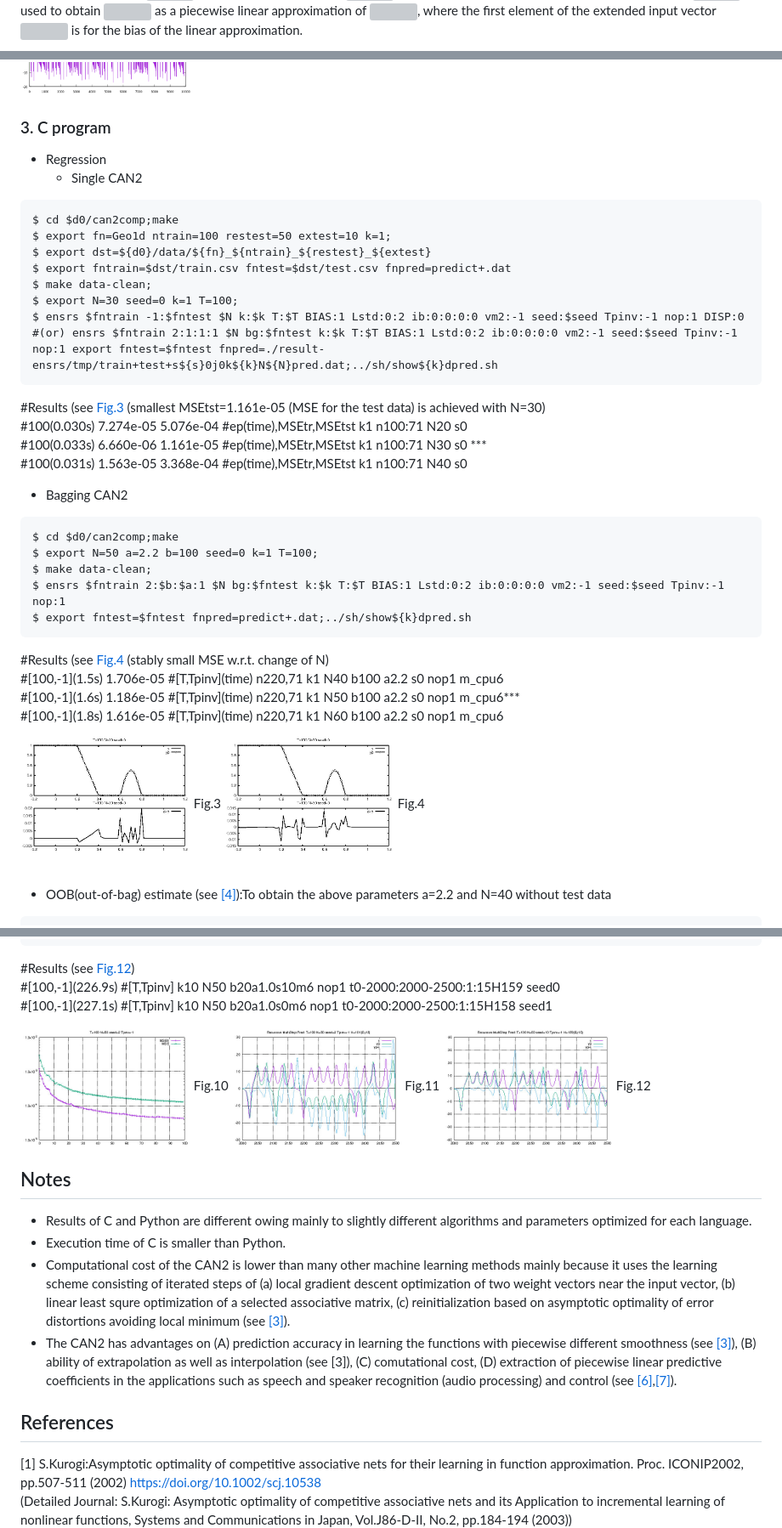
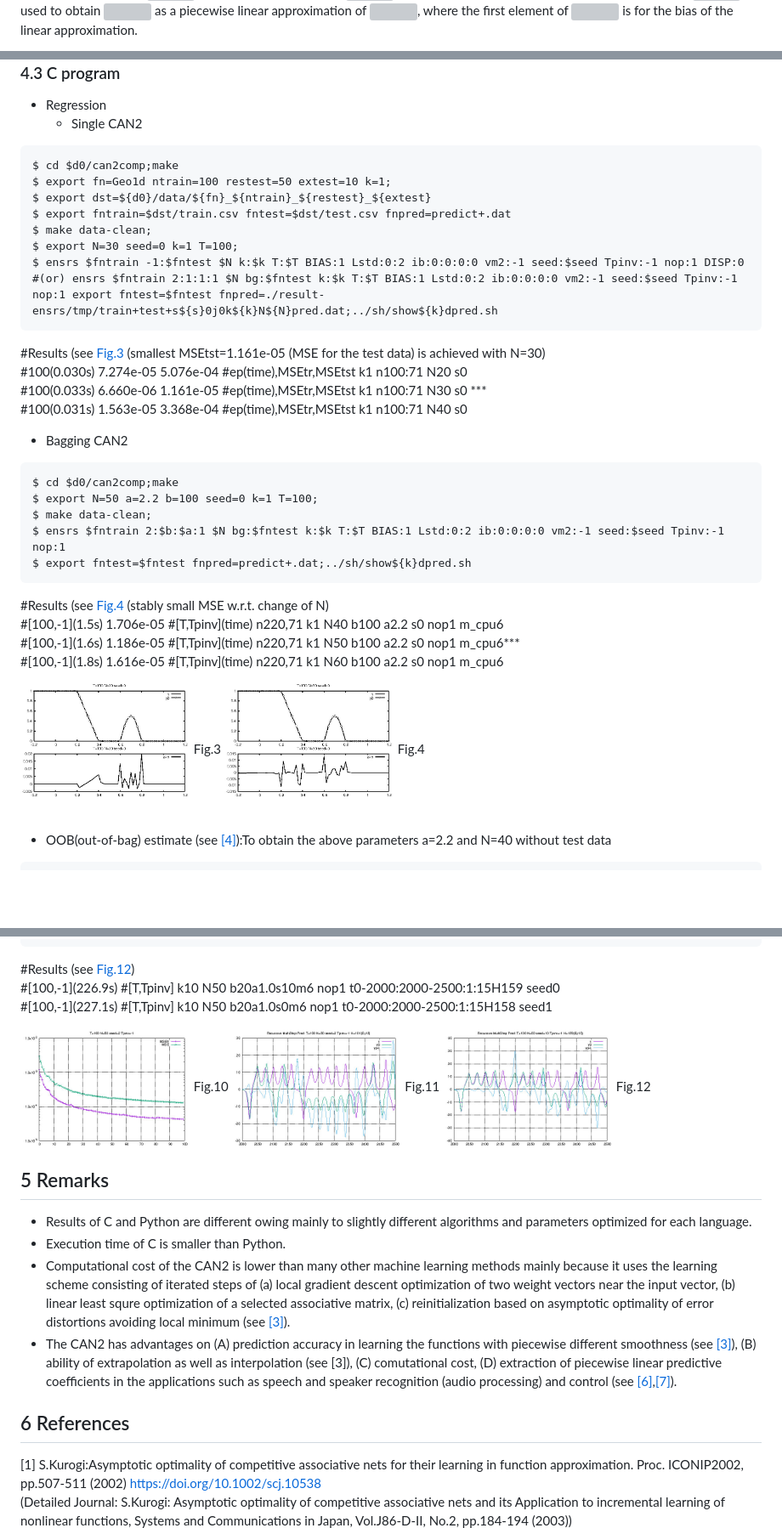
Before and after one commit to Kurogi-Lab/CAN2, a Markdown page: README.md, 3 parts joined by grey strips. Shown at 85% size. Rendered like a GitHub page; blank space fills up the shorter version; grey boxes are pictures that could not be loaded.

````diff
--- a/README.md
+++ b/README.md
@@ -49,8 +51,7 @@ is selected, and the corresponding associative matrix
 <img src="https://latex.codecogs.com/gif.latex?\pmb{M}_c\equiv\pmb{M}_i"/>
 is used to obtain
 <img src="https://latex.codecogs.com/gif.latex?\hat{y}=\pmb{M}_c\tilde{\pmb{x}}"/> as a piecewise linear approximation of
-<img src="https://latex.codecogs.com/gif.latex?y=f(\pmb{x})"/>,
-where the first element of the extended input vector
+<img src="https://latex.codecogs.com/gif.latex?y=f(\pmb{x})"/>, where the first element of
 <img src="https://latex.codecogs.com/gif.latex?\tilde{\pmb{x}}\equiv(1,\pmb{x})^T"/>
 is for the bias of the linear approximation.
 
@@ -170,6 +141,6 @@ $ cp tmp/train.csv tmp/test.csv $dst
 <img src="https://latex.codecogs.com/gif.latex?\begin{align*}&{dx}/{dt}=-{\sigma}x+{\sigma}y,\\&{dy}/{dt}=-xz+rx-y,\\&{dz}/{dt}=xy-bz\\&(\sigma=10,b=8/3,r=28)\\&\mathbf{Fig.2~}~x\mathrm{~vs.~}t\end{align*}\\"/>
 
-### 3. C program
+### 4.3 C program
 - Regression
   - Single CAN2
 ```
@@ -200,8 +171,8 @@ $ export fntest=$fntest fnpred=predict+.dat;../sh/show${k}dpred.sh
 #\[100,-1\](1.6s) 1.186e-05 #\[T,Tpinv\](time) n220,71 k1 N50 b100 a2.2 s0 nop1 m_cpu6***<br>
 #\[100,-1\](1.8s) 1.616e-05 #\[T,Tpinv\](time) n220,71 k1 N60 b100 a2.2 s0 nop1 m_cpu6<br>
 
-<img src="1021/docs/regression-singleCAN2N30s0.jpg" width="200px"/> Fig.3
-<img src="1021/docs/regression-baggingCAN2N50a2.2s0.jpg" width="200px"/> Fig.4
+<img src="./1021/docs/regression-singleCAN2N30s0.jpg" width="200px"/> Fig.3
+<img src="./1021/docs/regression-baggingCAN2N50a2.2s0.jpg" width="200px"/> Fig.4
 
 
   - OOB(out-of-bag) estimate (see [[4]](#ref4)):To obtain the above parameters a=2.2 and N=40  without test data
@@ -336,17 +307,17 @@ $ python ensrs.py -fn $fn,,tmp/msp${tp0}.dat -k $k -t 0-2000:$tp0-$(($tp0+500)):
 #\[100,-1\](226.9s) #\[T,Tpinv\] k10 N50 b20a1.0s10m6 nop1 t0-2000:2000-2500:1:15H159 seed0<br>
 #\[100,-1\](227.1s) #\[T,Tpinv\] k10 N50 b20a1.0s0m6 nop1 t0-2000:2000-2500:1:15H158 seed1<br>
 
-<img src="1021/docs/IOSpred-singleCAN2pyN50s2-mse.jpg" width="200px"/> Fig.10
-<img src="1021/docs/IOSpred-singleCAN2pyN50s2-y.jpg" width="200px"/> Fig.11
-<img src="1021/docs/IOSpred-baggingCAN2pyN50a1b20s10-y.jpg" width="200px"/> Fig.12
+<img src="./1021/docs/IOSpred-singleCAN2pyN50s2-mse.jpg" width="200px"/> Fig.10
+<img src="./1021/docs/IOSpred-singleCAN2pyN50s2-y.jpg" width="200px"/> Fig.11
+<img src="./1021/docs/IOSpred-baggingCAN2pyN50a1b20s10-y.jpg" width="200px"/> Fig.12
 
-## Notes
+## 5 Remarks
 - Results of C and Python are different owing mainly to slightly different algorithms and parameters optimized for each language.
 - Execution time of C is smaller than Python.
 - Computational cost of the CAN2 is lower than many other machine learning methods mainly because it uses the learning scheme consisting of iterated steps of (a) local gradient descent optimization of two weight vectors near the input vector, (b) linear least squre optimization of a selected associative matrix, (c) reinitialization based on asymptotic optimality of error distortions avoiding local minimum (see [[3]](#ref3)).
 - The CAN2 has advantages on (A) prediction accuracy in learning the functions with piecewise different smoothness (see [[3]](#ref3)), (B) ability of extrapolation as well as interpolation (see [3]), (C) comutational cost, (D) extraction of piecewise linear predictive coefficients in the applications such as speech and speaker recognition (audio processing) and control (see [[6]](#ref6),[[7]](#ref7)).
 
-## References
+## 6 References
 <a id="ref1">[1]</a> S.Kurogi:Asymptotic optimality of competitive associative nets for their learning in function approximation. Proc. ICONIP2002, pp.507-511 (2002)  https://doi.org/10.1002/scj.10538<br>
 (Detailed Journal: S.Kurogi: Asymptotic optimality of competitive associative nets and its Application to incremental learning of nonlinear functions, Systems and Communications in Japan, Vol.J86-D-II, No.2, pp.184-194 (2003))<br>
 
````
Also changed, not shown: other parts of README.md (+63 -91 lines).
